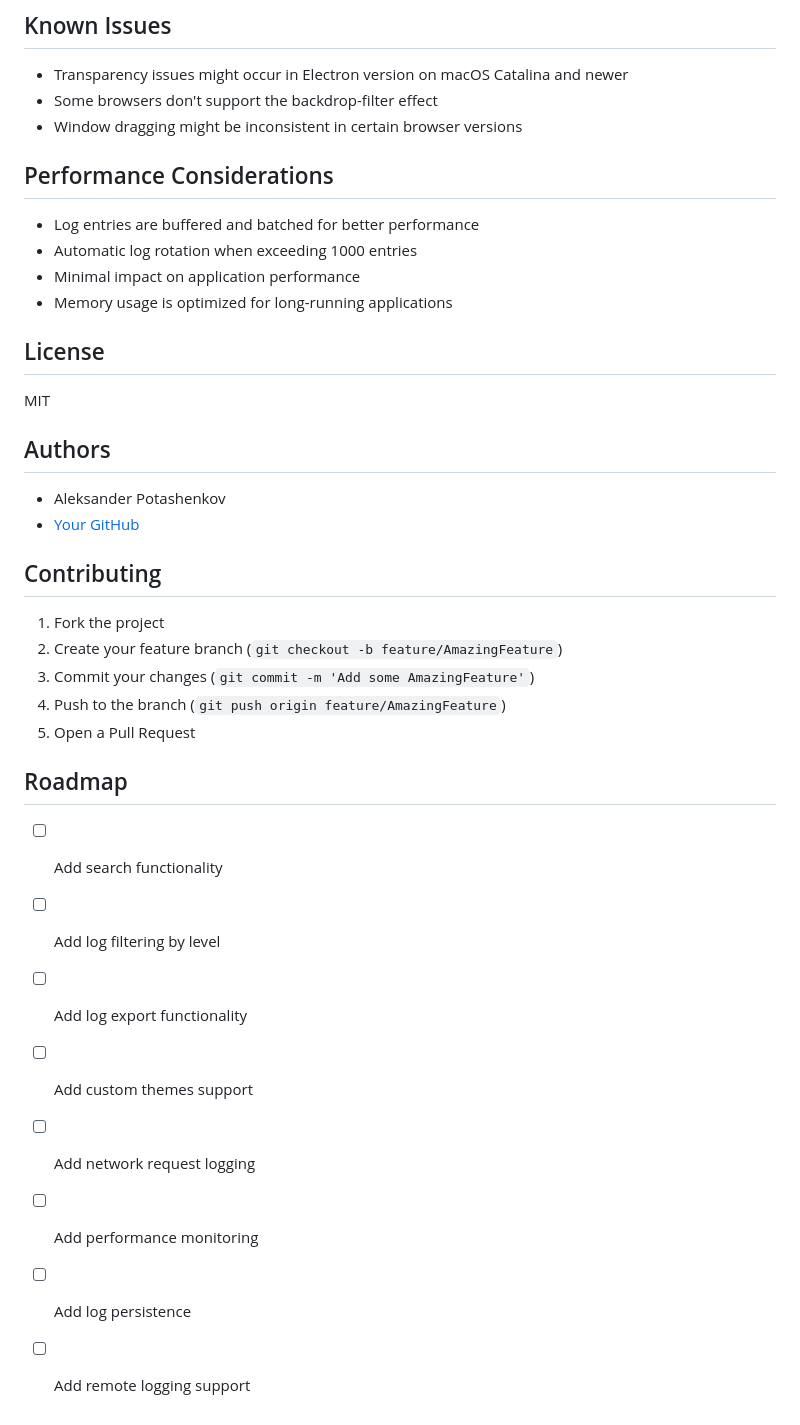
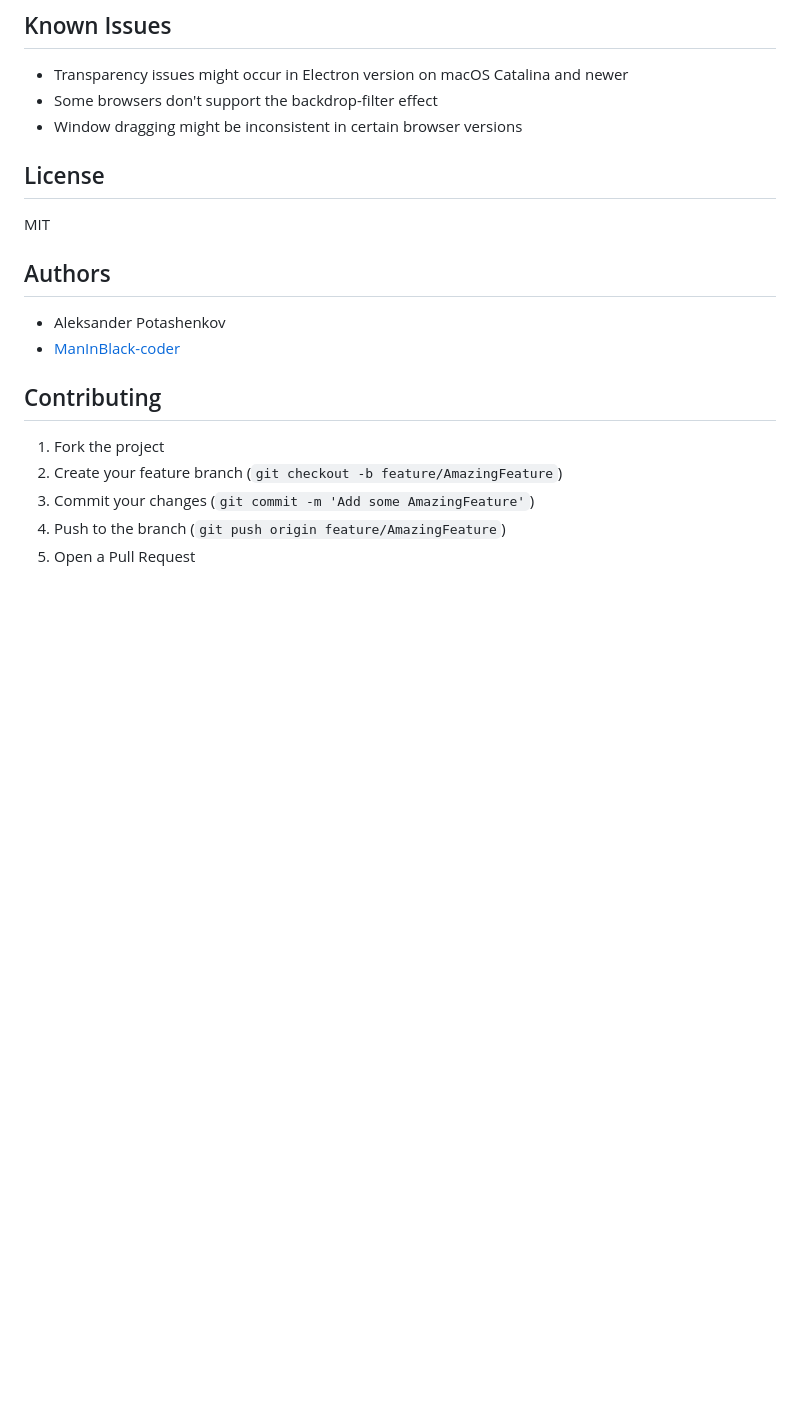
Before and after one commit to ManInBlack-coder/skibidi-log-console, a Markdown page: README.md, the part around the change printed below. Rendered like a GitHub page; blank space fills up the shorter version.

```diff
--- a/README.md
+++ b/README.md
@@ -199,13 +147,6 @@ app.use((req, res, next) => {
 - Transparency issues might occur in Electron version on macOS Catalina and newer
 - Some browsers don't support the backdrop-filter effect
 - Window dragging might be inconsistent in certain browser versions
-
-## Performance Considerations
-
-- Log entries are buffered and batched for better performance
-- Automatic log rotation when exceeding 1000 entries
-- Minimal impact on application performance
-- Memory usage is optimized for long-running applications
 
 ## License
 
@@ -214,7 +155,7 @@ MIT
 ## Authors
 
 - Aleksander Potashenkov
-- [Your GitHub](https://github.com/ManInBlack-coder)
+- [ManInBlack-coder](https://github.com/ManInBlack-coder)
 
 ## Contributing
 
@@ -223,14 +164,3 @@ MIT
 3. Commit your changes (`git commit -m 'Add some AmazingFeature'`)
 4. Push to the branch (`git push origin feature/AmazingFeature`)
 5. Open a Pull Request
-
-## Roadmap
-
-- [ ] Add search functionality
-- [ ] Add log filtering by level
-- [ ] Add log export functionality
-- [ ] Add custom themes support
-- [ ] Add network request logging
-- [ ] Add performance monitoring
-- [ ] Add log persistence
-- [ ] Add remote logging support
```
Also changed, not shown: other parts of README.md (+5 -57 lines), screenshots/import.png (added), screenshots/screen2.png (added), 1 other file.
